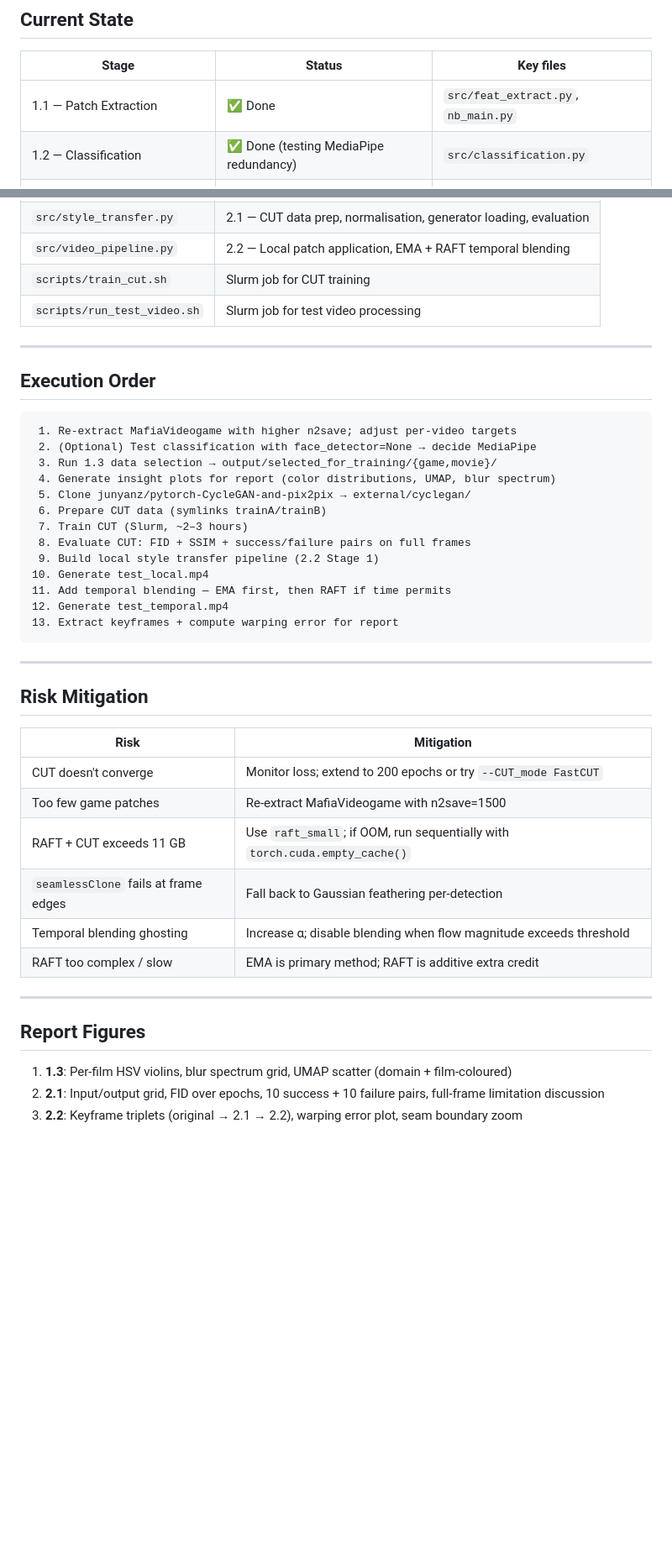
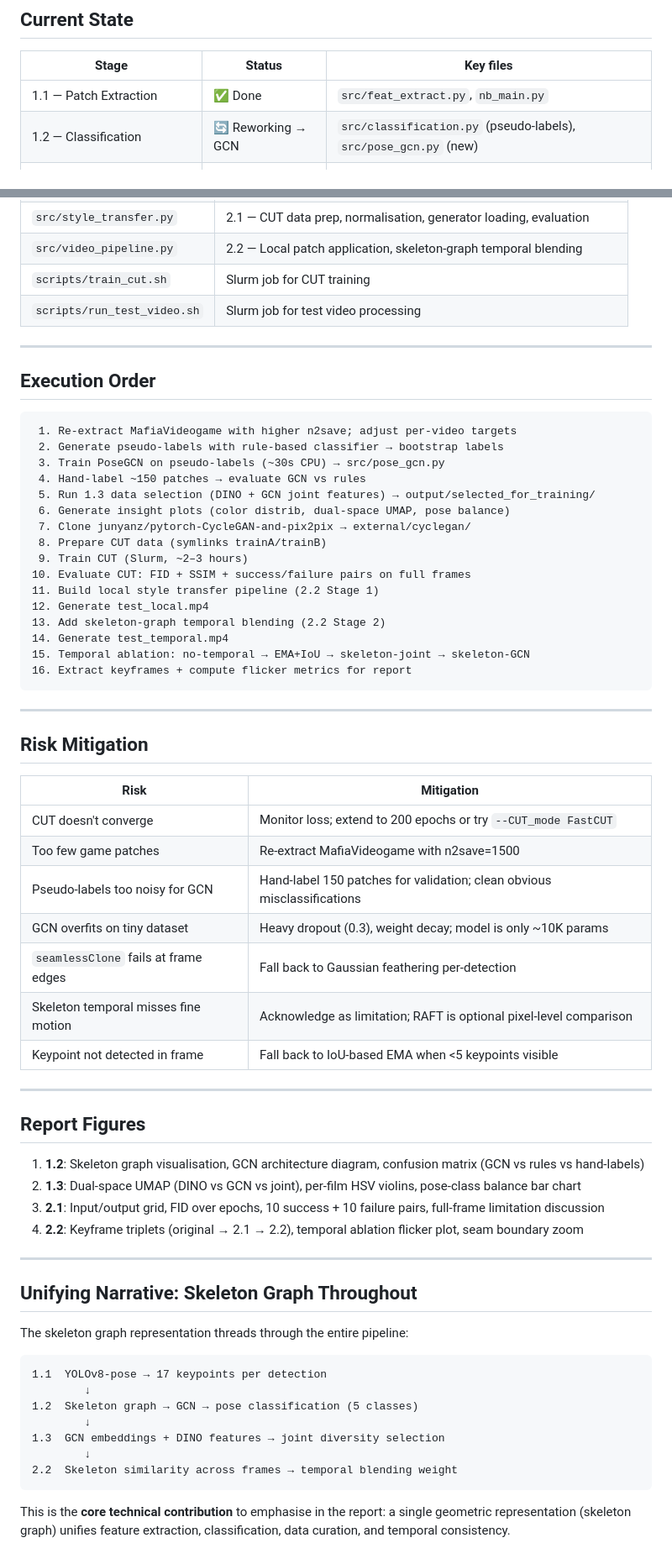
Before and after one commit to Theosdoor/Evaluating-Human-Feature-Analysis-for-Style-Transfer, a Markdown page: implementation_plan.md, 2 parts joined by grey strips. Shown at 84% size. Rendered like a GitHub page; blank space fills up the shorter version.

````diff
--- a/implementation_plan.md
+++ b/implementation_plan.md
@@ -5,7 +5,7 @@
 | Stage | Status | Key files |
 |---|---|---|
 | 1.1 — Patch Extraction | ✅ Done | `src/feat_extract.py`, `nb_main.py` |
-| 1.2 — Classification | ✅ Done (testing MediaPipe redundancy) | `src/classification.py` |
+| 1.2 — Classification | 🔄 Reworking → GCN | `src/classification.py` (pseudo-labels), `src/pose_gcn.py` (new) |
 | 1.3 — Training Data Selection | 🔲 Not started | `src/data_selection.py` (new) |
 | 2.1 — Image Model Deployment | 🔲 Not started | `src/style_transfer.py` (new) |
 | 2.2 — Local Temporal Enhancement | 🔲 Not started | `src/video_pipeline.py` (new) |
@@ -371,5 +468,5 @@ output/
 | `src/style_transfer.py` | 2.1 — CUT data prep, normalisation, generator loading, evaluation |
-| `src/video_pipeline.py` | 2.2 — Local patch application, EMA + RAFT temporal blending |
+| `src/video_pipeline.py` | 2.2 — Local patch application, skeleton-graph temporal blending |
 | `scripts/train_cut.sh` | Slurm job for CUT training |
 | `scripts/run_test_video.sh` | Slurm job for test video processing |
 
@@ -379,18 +476,21 @@ output/
 
 ```
  1. Re-extract MafiaVideogame with higher n2save; adjust per-video targets
- 2. (Optional) Test classification with face_detector=None → decide MediaPipe
- 3. Run 1.3 data selection → output/selected_for_training/{game,movie}/
- 4. Generate insight plots for report (color distributions, UMAP, blur spectrum)
- 5. Clone junyanz/pytorch-CycleGAN-and-pix2pix → external/cyclegan/
- 6. Prepare CUT data (symlinks trainA/trainB)
- 7. Train CUT (Slurm, ~2–3 hours)
- 8. Evaluate CUT: FID + SSIM + success/failure pairs on full frames
- 9. Build local style transfer pipeline (2.2 Stage 1)
-10. Generate test_local.mp4
-11. Add temporal blending — EMA first, then RAFT if time permits
-12. Generate test_temporal.mp4
-13. Extract keyframes + compute warping error for report
+ 2. Generate pseudo-labels with rule-based classifier → bootstrap labels
+ 3. Train PoseGCN on pseudo-labels (~30s CPU) → src/pose_gcn.py
+ 4. Hand-label ~150 patches → evaluate GCN vs rules
+ 5. Run 1.3 data selection (DINO + GCN joint features) → output/selected_for_training/
+ 6. Generate insight plots (color distrib, dual-space UMAP, pose balance)
+ 7. Clone junyanz/pytorch-CycleGAN-and-pix2pix → external/cyclegan/
+ 8. Prepare CUT data (symlinks trainA/trainB)
+ 9. Train CUT (Slurm, ~2–3 hours)
+10. Evaluate CUT: FID + SSIM + success/failure pairs on full frames
+11. Build local style transfer pipeline (2.2 Stage 1)
+12. Generate test_local.mp4
+13. Add skeleton-graph temporal blending (2.2 Stage 2)
+14. Generate test_temporal.mp4
+15. Temporal ablation: no-temporal → EMA+IoU → skeleton-joint → skeleton-GCN
+16. Extract keyframes + compute flicker metrics for report
 ```
 
 ---
@@ -401,15 +501,35 @@ output/
 |---|---|
 | CUT doesn't converge | Monitor loss; extend to 200 epochs or try `--CUT_mode FastCUT` |
 | Too few game patches | Re-extract MafiaVideogame with n2save=1500 |
-| RAFT + CUT exceeds 11 GB | Use `raft_small`; if OOM, run sequentially with `torch.cuda.empty_cache()` |
+| Pseudo-labels too noisy for GCN | Hand-label 150 patches for validation; clean obvious misclassifications |
+| GCN overfits on tiny dataset | Heavy dropout (0.3), weight decay; model is only ~10K params |
 | `seamlessClone` fails at frame edges | Fall back to Gaussian feathering per-detection |
-| Temporal blending ghosting | Increase α; disable blending when flow magnitude exceeds threshold |
-| RAFT too complex / slow | EMA is primary method; RAFT is additive extra credit |
+| Skeleton temporal misses fine motion | Acknowledge as limitation; RAFT is optional pixel-level comparison |
+| Keypoint not detected in frame | Fall back to IoU-based EMA when <5 keypoints visible |
 
 ---
 
 ## Report Figures
 
-1. **1.3**: Per-film HSV violins, blur spectrum grid, UMAP scatter (domain + film-coloured)
-2. **2.1**: Input/output grid, FID over epochs, 10 success + 10 failure pairs, full-frame limitation discussion
-3. **2.2**: Keyframe triplets (original → 2.1 → 2.2), warping error plot, seam boundary zoom
+1. **1.2**: Skeleton graph visualisation, GCN architecture diagram, confusion matrix (GCN vs rules vs hand-labels)
+2. **1.3**: Dual-space UMAP (DINO vs GCN vs joint), per-film HSV violins, pose-class balance bar chart
+3. **2.1**: Input/output grid, FID over epochs, 10 success + 10 failure pairs, full-frame limitation discussion
+4. **2.2**: Keyframe triplets (original → 2.1 → 2.2), temporal ablation flicker plot, seam boundary zoom
+
+---
+
+## Unifying Narrative: Skeleton Graph Throughout
+
+The skeleton graph representation threads through the entire pipeline:
+
+```
+1.1  YOLOv8-pose → 17 keypoints per detection
+        ↓
+1.2  Skeleton graph → GCN → pose classification (5 classes)
+        ↓
+1.3  GCN embeddings + DINO features → joint diversity selection
+        ↓
+2.2  Skeleton similarity across frames → temporal blending weight
+```
+
+This is the **core technical contribution** to emphasise in the report: a single geometric representation (skeleton graph) unifies feature extraction, classification, data curation, and temporal consistency.
````
Also changed, not shown: other parts of implementation_plan.md (+170 -73 lines).
